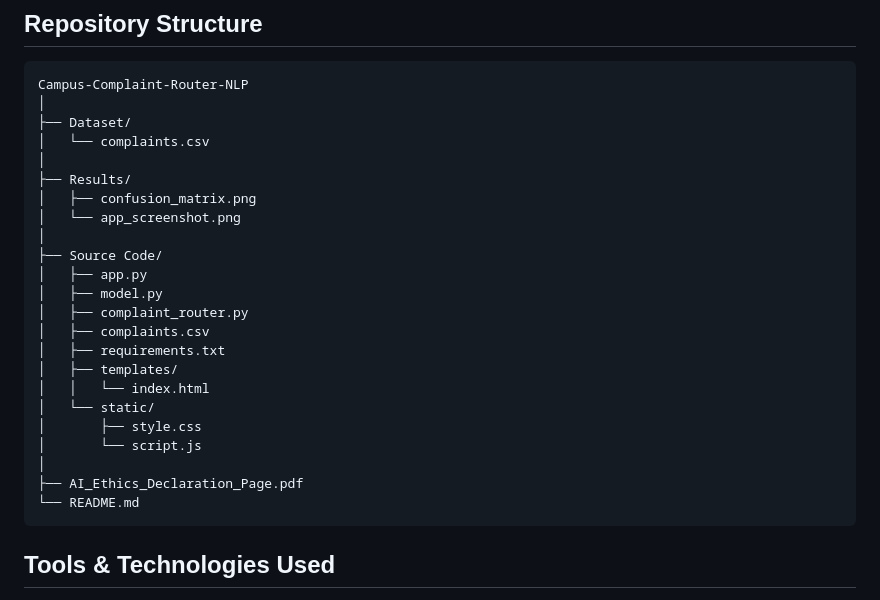
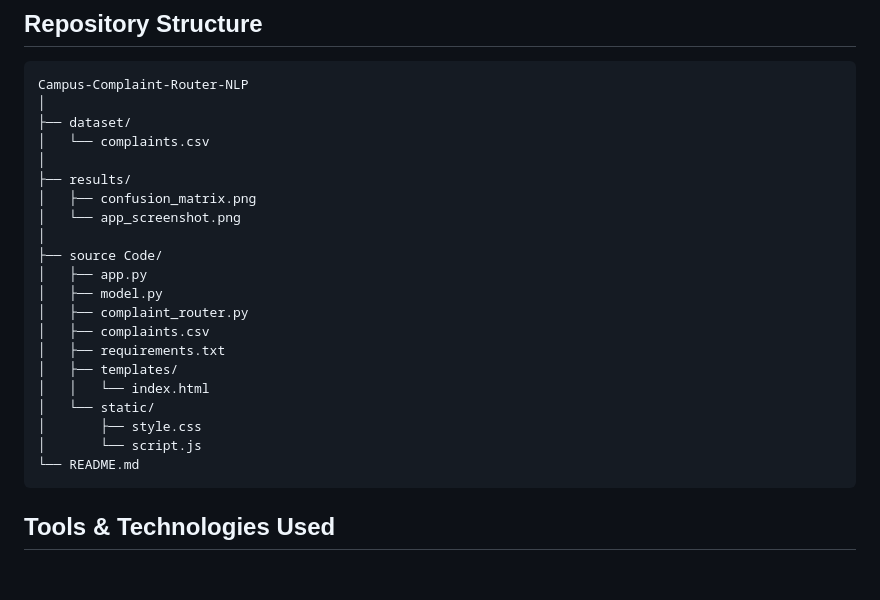
Before and after one commit to reshmalik-prog/231A031-NLP-Lab, a Markdown page: 231A031-NLP-MiniProject/README.md, the part around one of its changes. Drawn GitHub-style; blank space fills up the shorter version.

````diff
--- a/231A031-NLP-MiniProject/README.md
+++ b/231A031-NLP-MiniProject/README.md
@@ -97,14 +97,14 @@ python complaint_router.py
 ```
 Campus-Complaint-Router-NLP
 │
-├── Dataset/
+├── dataset/
 │   └── complaints.csv
 │
-├── Results/
+├── results/
 │   ├── confusion_matrix.png
 │   └── app_screenshot.png
 │
-├── Source Code/
+├── source Code/
 │   ├── app.py
 │   ├── model.py
 │   ├── complaint_router.py
@@ -115,8 +115,6 @@ Campus-Complaint-Router-NLP
 │   └── static/
 │       ├── style.css
 │       └── script.js
-│
-├── AI_Ethics_Declaration_Page.pdf
 └── README.md
 ```
 
````
Also changed, not shown: other parts of 231A031-NLP-MiniProject/README.md (+2 -2 lines).
